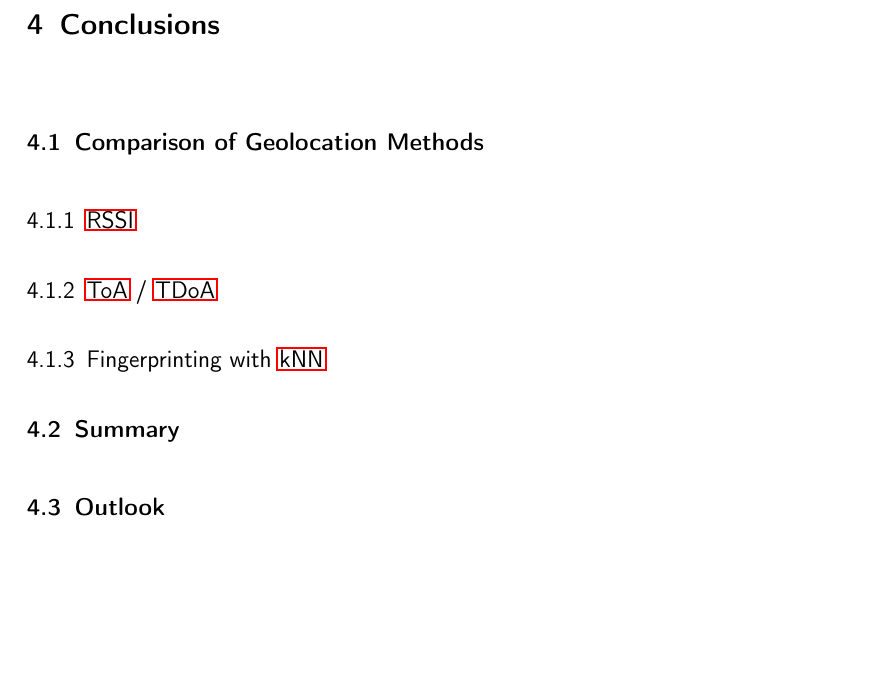
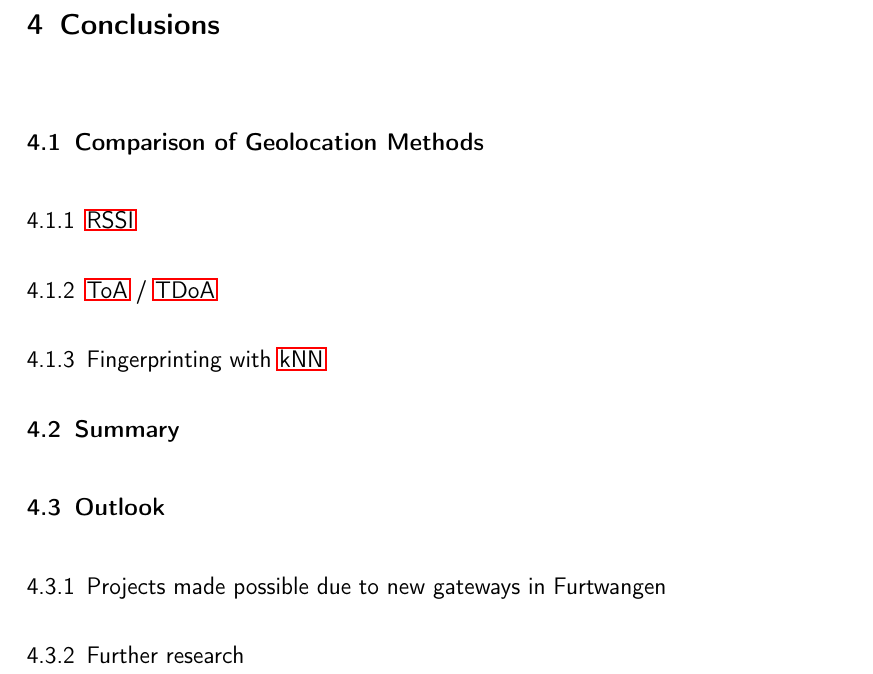
Before and after one commit to Bassadin/Master-Thesis-INM, a LaTeX thesis (thesis/main.tex, which reads thesis/content/4_conclusion.tex): part of page 29 of 33, cut so that both start at the same text, the shorter picture padded with empty space. Compiled offline with pdfLaTeX.

Commit message:
more todo comments

```diff
--- a/thesis/content/4_conclusion.tex
+++ b/thesis/content/4_conclusion.tex
@@ -13,3 +12,9 @@
 
 
 \section{Outlook}
+
+\subsection{Projects made possible due to new gateways in Furtwangen}
+
+\subsection{Further research}
+
+% TODO: if nanosecond level timestamps are available, the ToA method can be used to determine the position of the gateway. This would allow for a more accurate positioning of the gateway, which would in turn allow for a more accurate positioning of the nodes.
```
Also changed, not shown: thesis/content/4_conclusion.tex (1 more changed lines).
